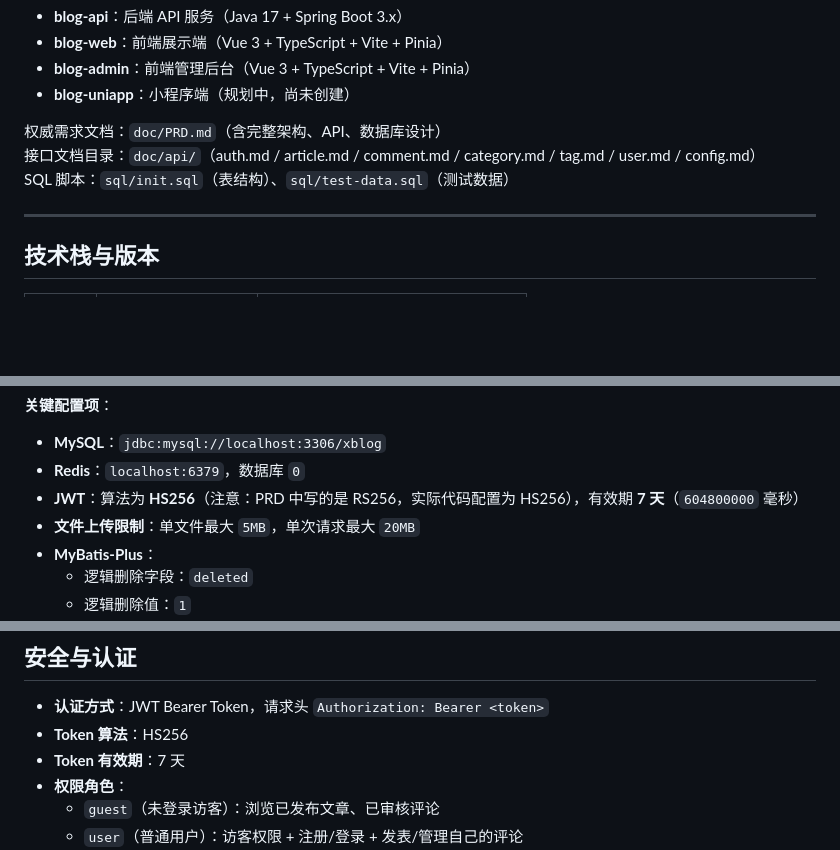
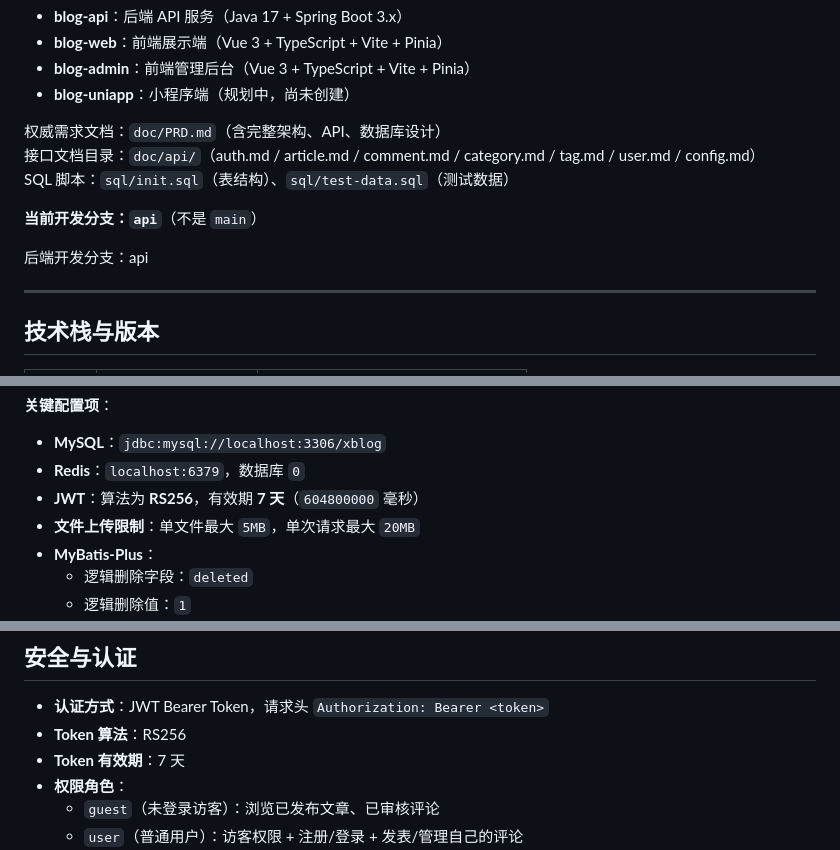
Before and after one commit to 2646601154/xblog-mini, a Markdown page: AGENTS.md, 3 parts joined by grey strips. Drawn GitHub-style; blank space fills up the shorter version.

```diff
--- a/AGENTS.md
+++ b/AGENTS.md
@@ -12,6 +12,10 @@ Xblog-mini 是一个轻量级个人博客系统，目前处于 **MVP 早期阶
 权威需求文档：`doc/PRD.md`（含完整架构、API、数据库设计）
 接口文档目录：`doc/api/`（auth.md / article.md / comment.md / category.md / tag.md / user.md / config.md）
 SQL 脚本：`sql/init.sql`（表结构）、`sql/test-data.sql`（测试数据）
+
+**当前开发分支：`api`**（不是 `main`）
+
+后端开发分支：api
 
 ---
 
@@ -154,7 +120,7 @@ mysql -u root -p < sql/test-data.sql
 
 - **MySQL**：`jdbc:mysql://localhost:3306/xblog`
 - **Redis**：`localhost:6379`，数据库 `0`
-- **JWT**：算法为 **HS256**（注意：PRD 中写的是 RS256，实际代码配置为 HS256），有效期 **7 天**（`604800000` 毫秒）
+- **JWT**：算法为 **RS256**，有效期 **7 天**（`604800000` 毫秒）
 - **文件上传限制**：单文件最大 `5MB`，单次请求最大 `20MB`
 - **MyBatis-Plus**：
   - 逻辑删除字段：`deleted`
@@ -262,7 +230,7 @@ mysql -u root -p < sql/test-data.sql
 ## 安全与认证
 
 - **认证方式**：JWT Bearer Token，请求头 `Authorization: Bearer <token>`
-- **Token 算法**：HS256
+- **Token 算法**：RS256
 - **Token 有效期**：7 天
 - **权限角色**：
   - `guest`（未登录访客）：浏览已发布文章、已审核评论
```
Also changed, not shown: other parts of AGENTS.md (+54 -60 lines).
